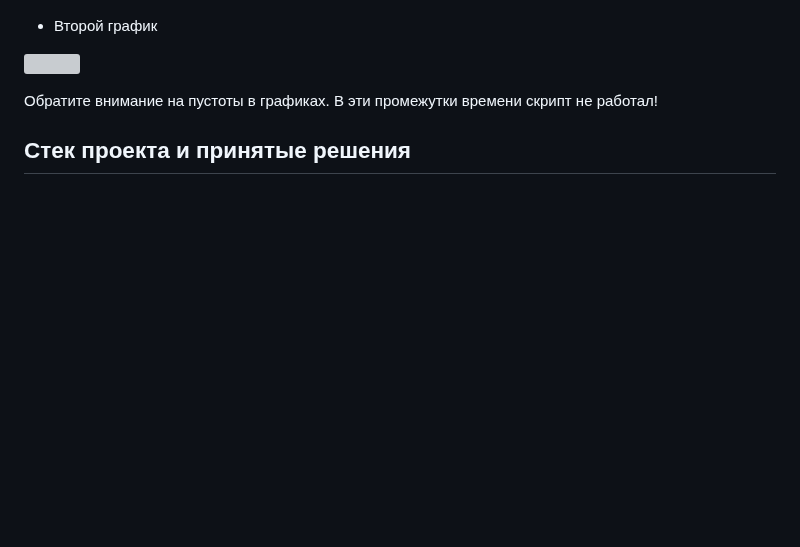
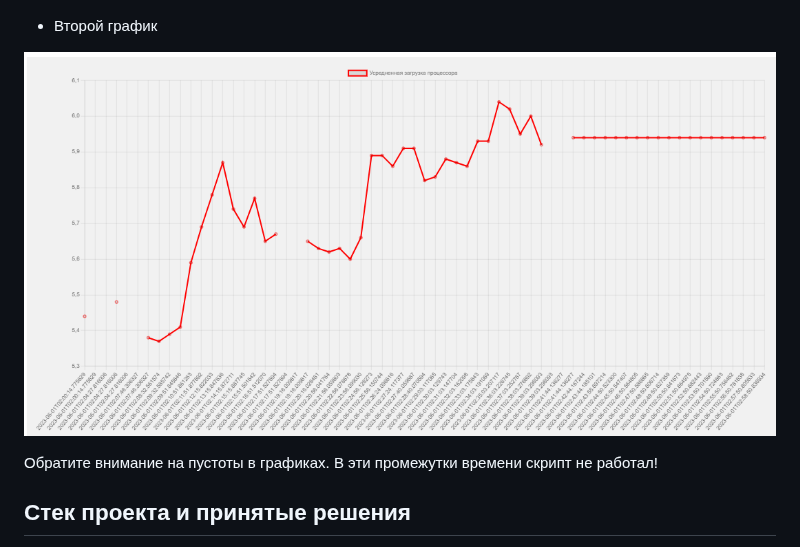
Before and after one commit to Norwi4/CPU-Sensor, a Markdown page: README.md, the part around the change. Drawn GitHub-style; blank space fills up the shorter version; grey boxes are pictures that could not be loaded.

```diff
--- a/README.md
+++ b/README.md
@@ -54,7 +54,7 @@ python main.py
 
 * Второй график
 
-![](../../PycharmProjects/CPU-Sensor/content/2.png)
+![](content/2.png)
 
 Обратите внимание на пустоты в графиках. В эти промежутки времени скрипт не работал!
 
```
